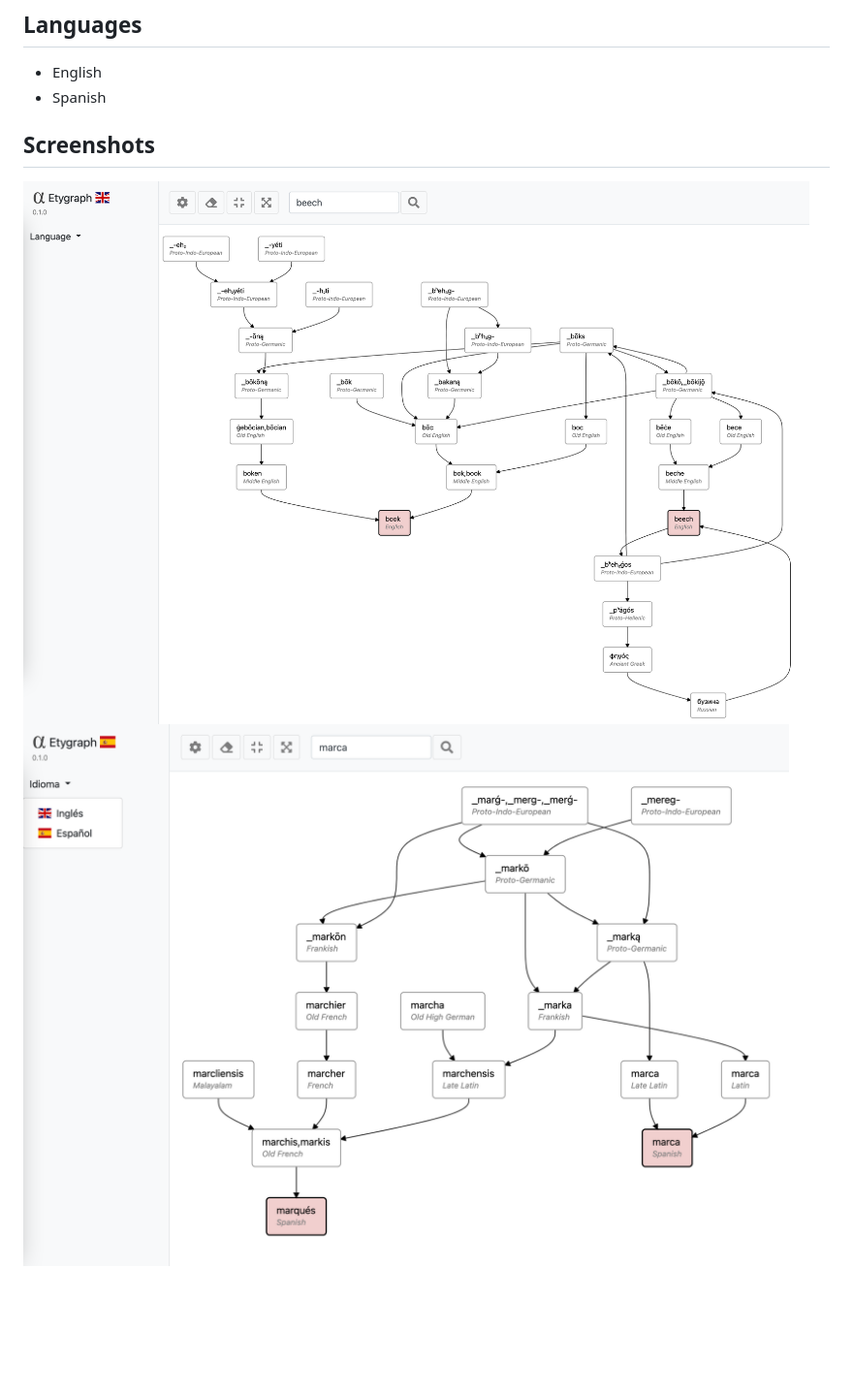
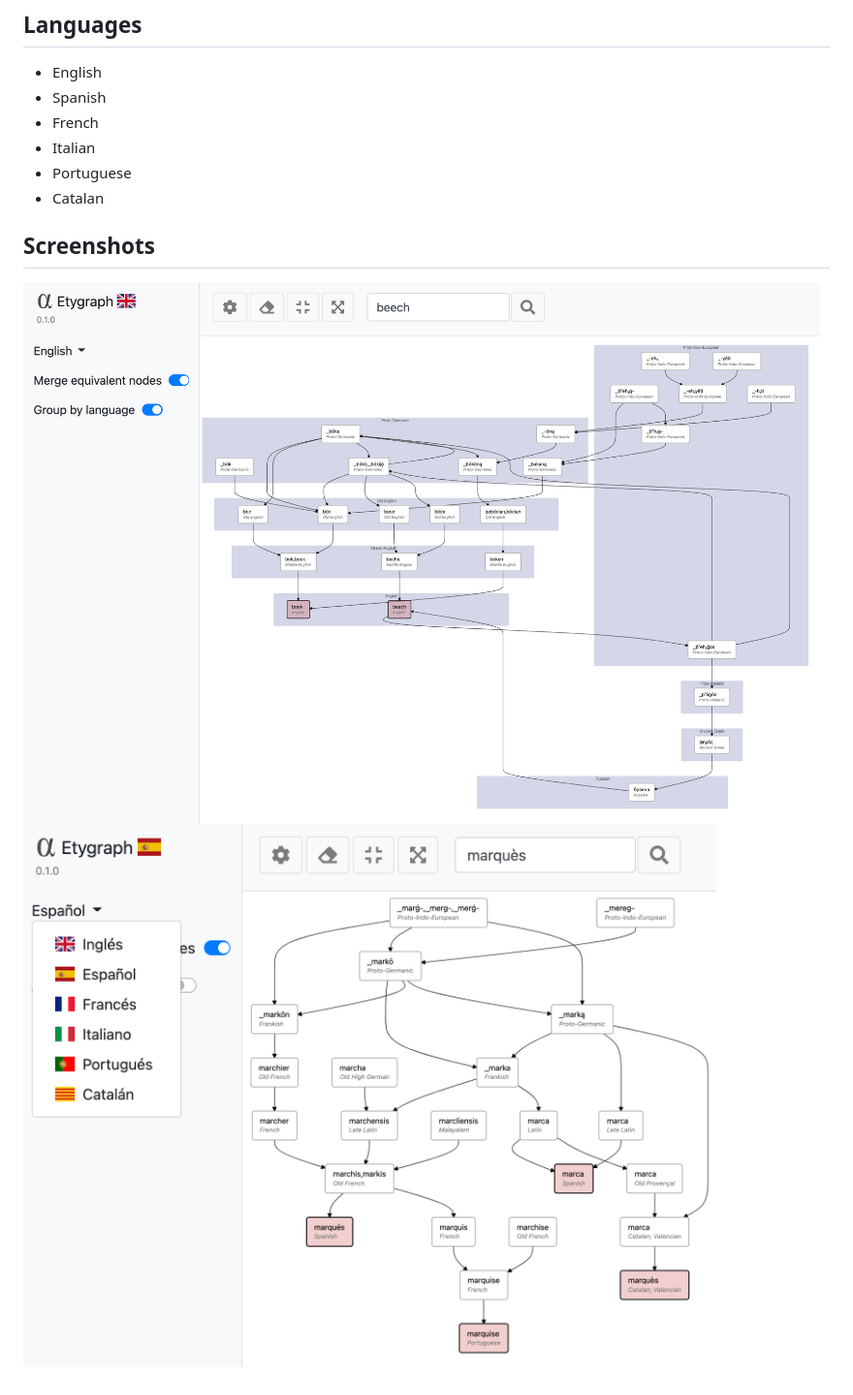
Before and after one commit to franloza/etygraph, a Markdown page: README.md, the part around the change. Shown: that part at 97% size. Rendered like a GitHub page; pictures changed too: assets/img/screenshot_1.png, assets/img/screenshot_2.png; blank space fills up the shorter version.

Commit message:
Update README and screenshots

```diff
--- a/README.md
+++ b/README.md
@@ -6,6 +6,10 @@ Discover the origin of the words. Try it in [https://etygraph.netlify.app](https
 ## Languages
 - English
 - Spanish
+- French
+- Italian
+- Portuguese
+- Catalan
 
 ## Screenshots
 ![Screenshot 1](./assets/img/screenshot_1.png)
```
Also changed, not shown: 2 other files.
